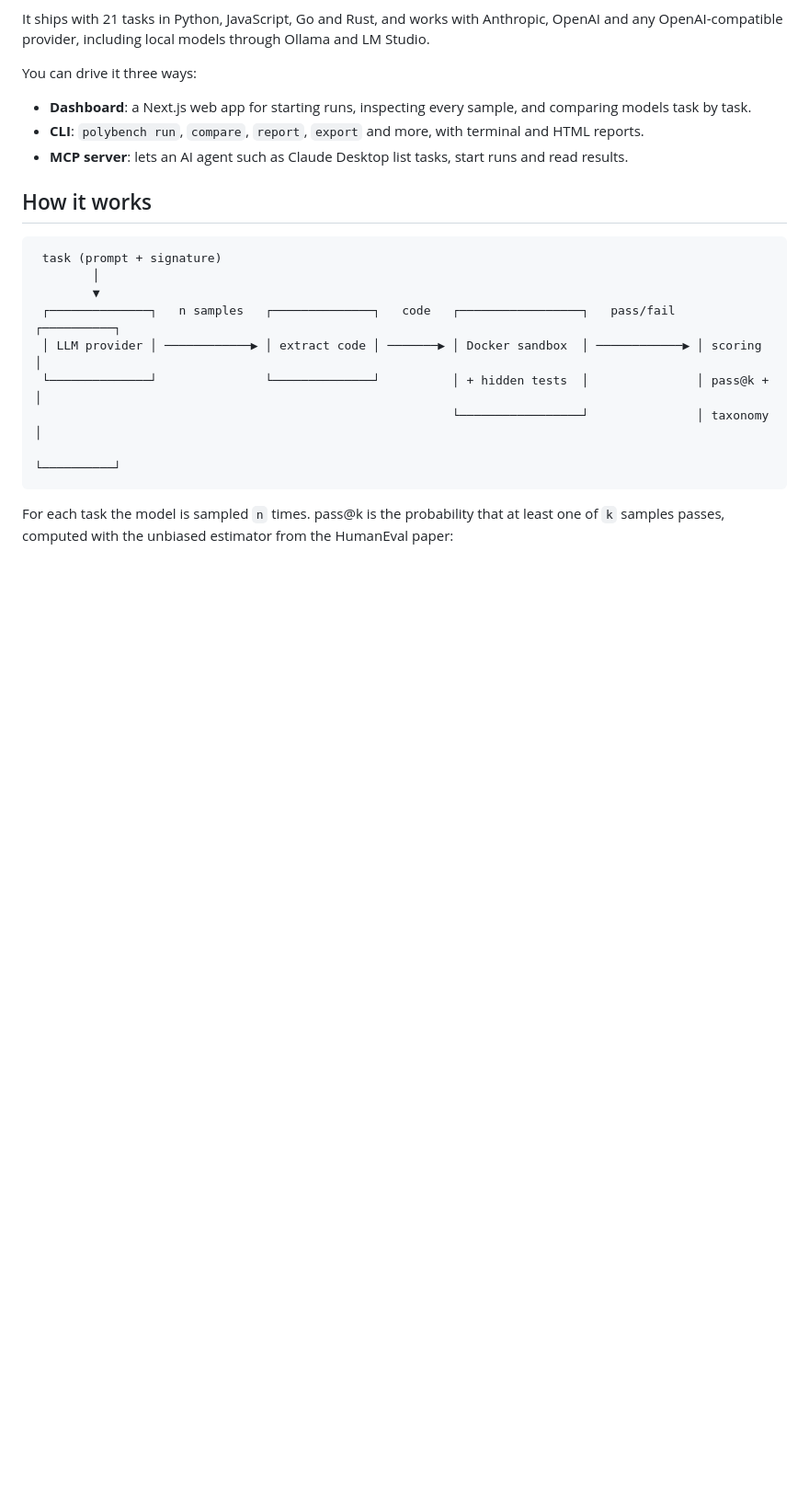
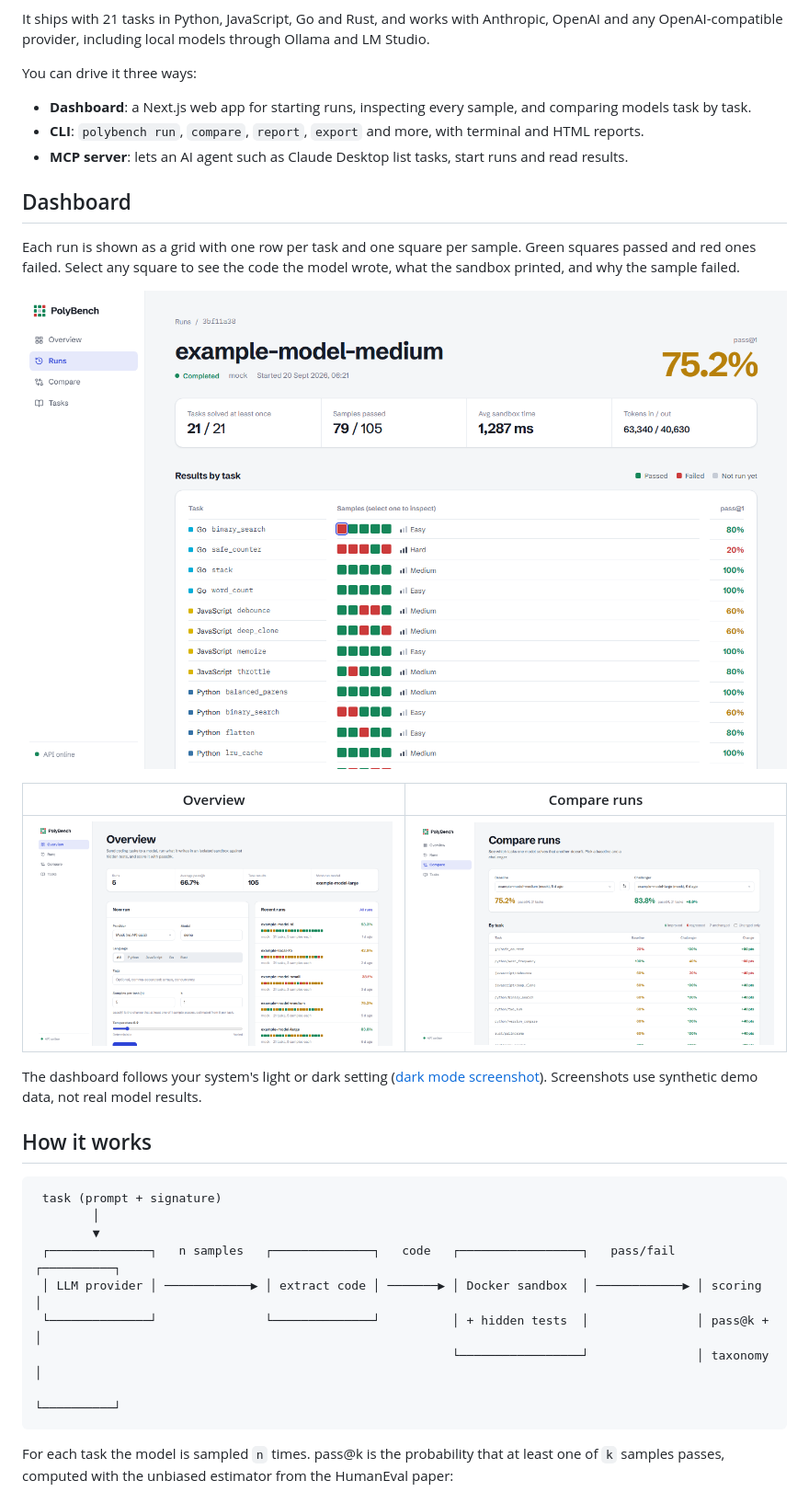
Before and after one commit to Jason-jo17/Polybench, a Markdown page: README.md, the part around the change. Shown at 92% size. GitHub-like rendering; pictures changed too: docs/screenshots/compare.png (added), docs/screenshots/overview.png (added), docs/screenshots/run.png (added); blank space fills up the shorter version.

Commit message:
docs: add dashboard screenshots to the README
Shows the run detail matrix, the overview and the compare page, plus
a dark-mode capture. The screenshots use synthetic demo data with
fictional model names, and the README says so.

Co-Authored-By: Claude Opus 5.5 (1M context) <noreply@anthropic.com>

```diff
--- a/README.md
+++ b/README.md
@@ -9,6 +9,18 @@ You can drive it three ways:
 - **Dashboard**: a Next.js web app for starting runs, inspecting every sample, and comparing models task by task.
 - **CLI**: `polybench run`, `compare`, `report`, `export` and more, with terminal and HTML reports.
 - **MCP server**: lets an AI agent such as Claude Desktop list tasks, start runs and read results.
+
+## Dashboard
+
+Each run is shown as a grid with one row per task and one square per sample. Green squares passed and red ones failed. Select any square to see the code the model wrote, what the sandbox printed, and why the sample failed.
+
+![Run detail: pass/fail squares for every sample of every task](docs/screenshots/run.png)
+
+| Overview | Compare runs |
+| --- | --- |
+| ![Overview with the new-run form and recent runs](docs/screenshots/overview.png) | ![Two runs compared task by task](docs/screenshots/compare.png) |
+
+The dashboard follows your system's light or dark setting ([dark mode screenshot](docs/screenshots/run-dark.png)). Screenshots use synthetic demo data, not real model results.
 
 ## How it works
 
```
Also changed, not shown: docs/screenshots/run-dark.png (added).
